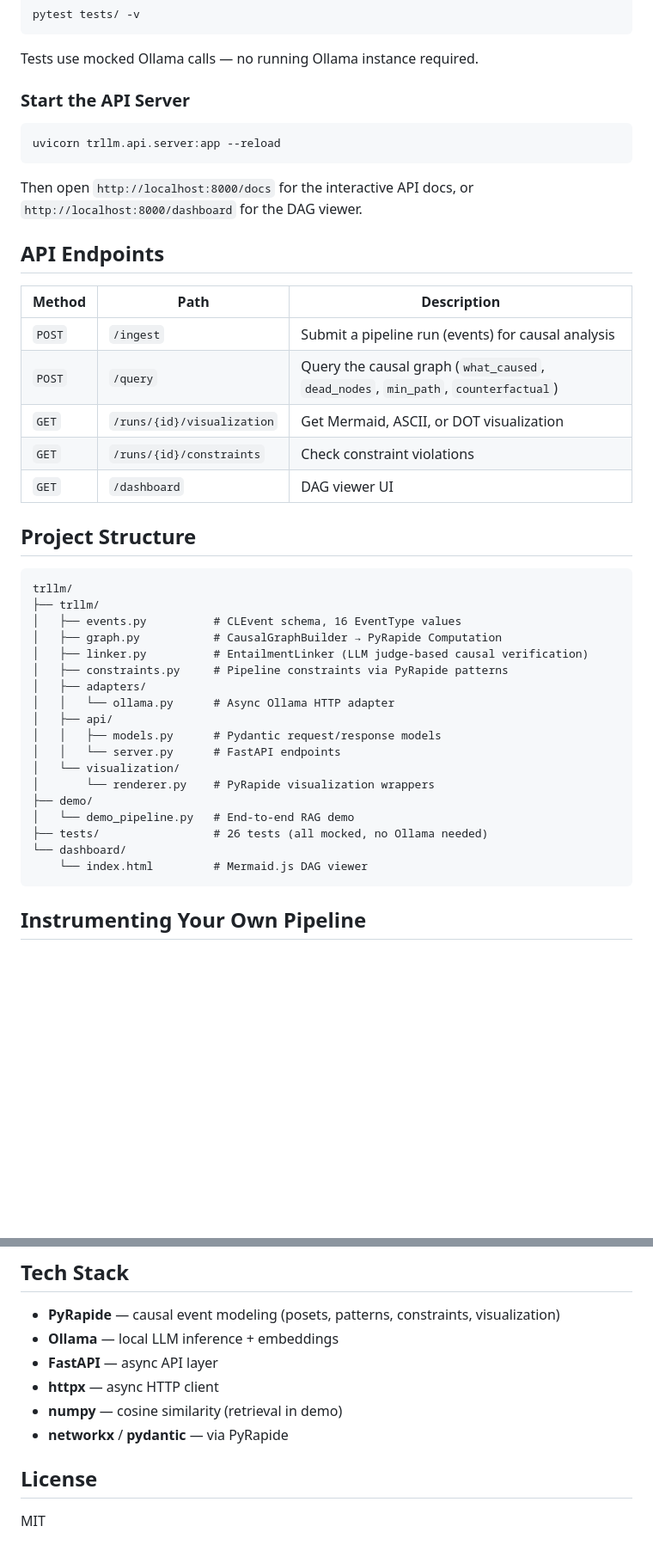
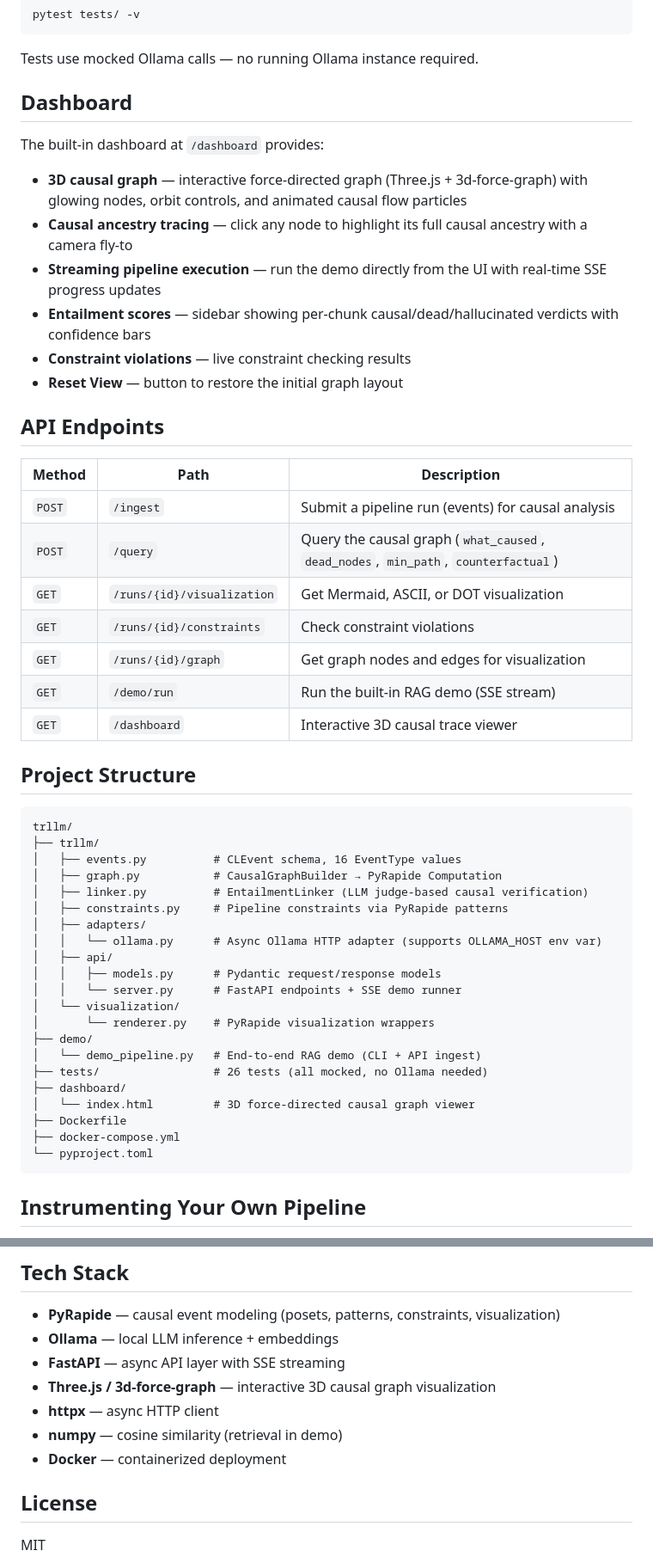
Before and after one commit to iamdevinhill/trllm, a Markdown page: README.md, 2 parts joined by grey strips. Shown at 86% size. Drawn GitHub-style; blank space fills up the shorter version.

````diff
--- a/README.md
+++ b/README.md
@@ -97,13 +115,16 @@ pytest tests/ -v
 
 Tests use mocked Ollama calls — no running Ollama instance required.
 
-### Start the API Server
+## Dashboard
 
-```bash
-uvicorn trllm.api.server:app --reload
-```
+The built-in dashboard at `/dashboard` provides:
 
-Then open `http://localhost:8000/docs` for the interactive API docs, or `http://localhost:8000/dashboard` for the DAG viewer.
+- **3D causal graph** — interactive force-directed graph (Three.js + 3d-force-graph) with glowing nodes, orbit controls, and animated causal flow particles
+- **Causal ancestry tracing** — click any node to highlight its full causal ancestry with a camera fly-to
+- **Streaming pipeline execution** — run the demo directly from the UI with real-time SSE progress updates
+- **Entailment scores** — sidebar showing per-chunk causal/dead/hallucinated verdicts with confidence bars
+- **Constraint violations** — live constraint checking results
+- **Reset View** — button to restore the initial graph layout
 
 ## API Endpoints
 
@@ -113,7 +134,9 @@ Then open `http://localhost:8000/docs` for the interactive API docs, or `http://
 | `POST` | `/query` | Query the causal graph (`what_caused`, `dead_nodes`, `min_path`, `counterfactual`) |
 | `GET` | `/runs/{id}/visualization` | Get Mermaid, ASCII, or DOT visualization |
 | `GET` | `/runs/{id}/constraints` | Check constraint violations |
-| `GET` | `/dashboard` | DAG viewer UI |
+| `GET` | `/runs/{id}/graph` | Get graph nodes and edges for visualization |
+| `GET` | `/demo/run` | Run the built-in RAG demo (SSE stream) |
+| `GET` | `/dashboard` | Interactive 3D causal trace viewer |
 
 ## Project Structure
 
@@ -125,17 +148,20 @@ trllm/
 │   ├── linker.py          # EntailmentLinker (LLM judge-based causal verification)
 │   ├── constraints.py     # Pipeline constraints via PyRapide patterns
 │   ├── adapters/
-│   │   └── ollama.py      # Async Ollama HTTP adapter
+│   │   └── ollama.py      # Async Ollama HTTP adapter (supports OLLAMA_HOST env var)
 │   ├── api/
 │   │   ├── models.py      # Pydantic request/response models
-│   │   └── server.py      # FastAPI endpoints
+│   │   └── server.py      # FastAPI endpoints + SSE demo runner
 │   └── visualization/
 │       └── renderer.py    # PyRapide visualization wrappers
 ├── demo/
-│   └── demo_pipeline.py   # End-to-end RAG demo
+│   └── demo_pipeline.py   # End-to-end RAG demo (CLI + API ingest)
 ├── tests/                 # 26 tests (all mocked, no Ollama needed)
-└── dashboard/
-    └── index.html         # Mermaid.js DAG viewer
+├── dashboard/
+│   └── index.html         # 3D force-directed causal graph viewer
+├── Dockerfile
+├── docker-compose.yml
+└── pyproject.toml
 ```
 
 ## Instrumenting Your Own Pipeline
@@ -231,10 +257,11 @@ Constraints are **context-aware** — they only fire when the relevant event typ
 
 - **PyRapide** — causal event modeling (posets, patterns, constraints, visualization)
 - **Ollama** — local LLM inference + embeddings
-- **FastAPI** — async API layer
+- **FastAPI** — async API layer with SSE streaming
+- **Three.js / 3d-force-graph** — interactive 3D causal graph visualization
 - **httpx** — async HTTP client
 - **numpy** — cosine similarity (retrieval in demo)
-- **networkx** / **pydantic** — via PyRapide
+- **Docker** — containerized deployment
 
 ## License
 
````
Also changed, not shown: other parts of README.md (+21 -3 lines), demo.png (added), 8 other files.
